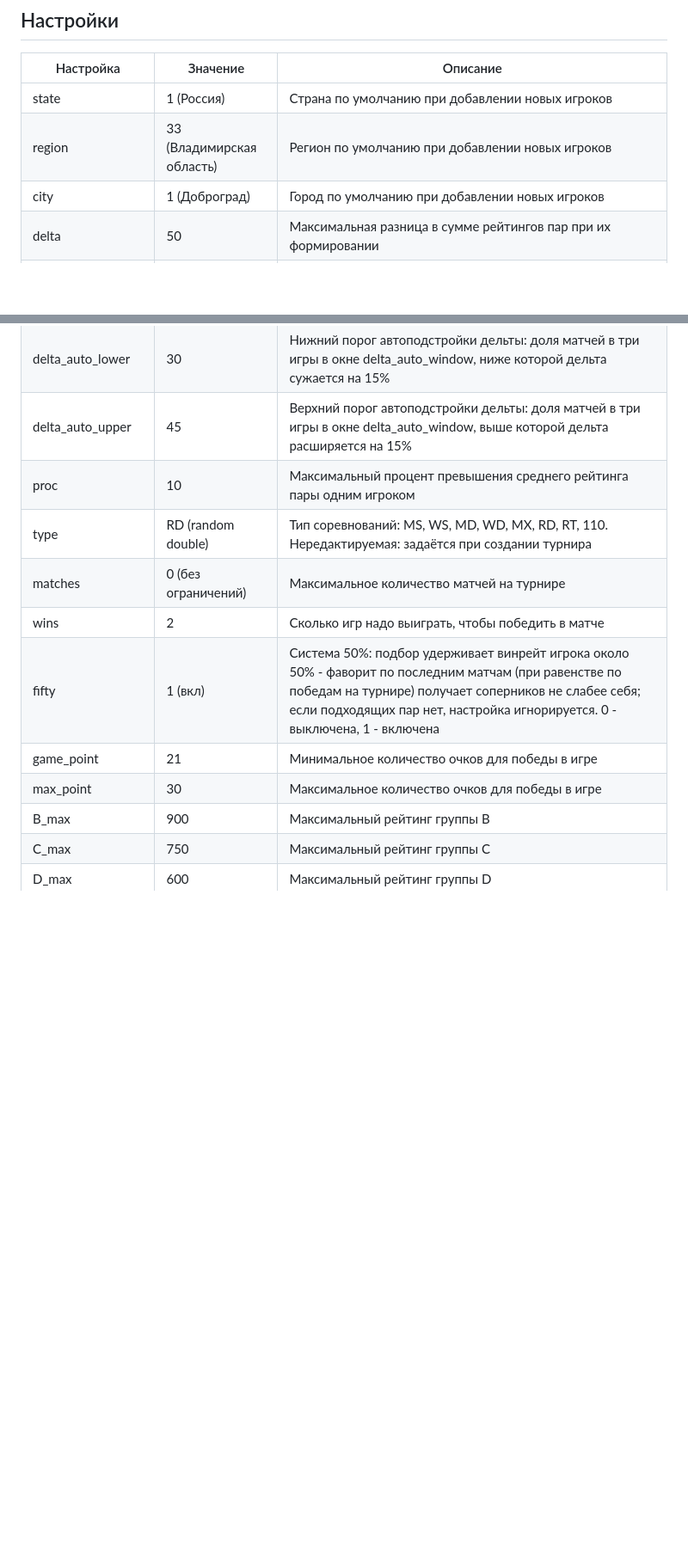
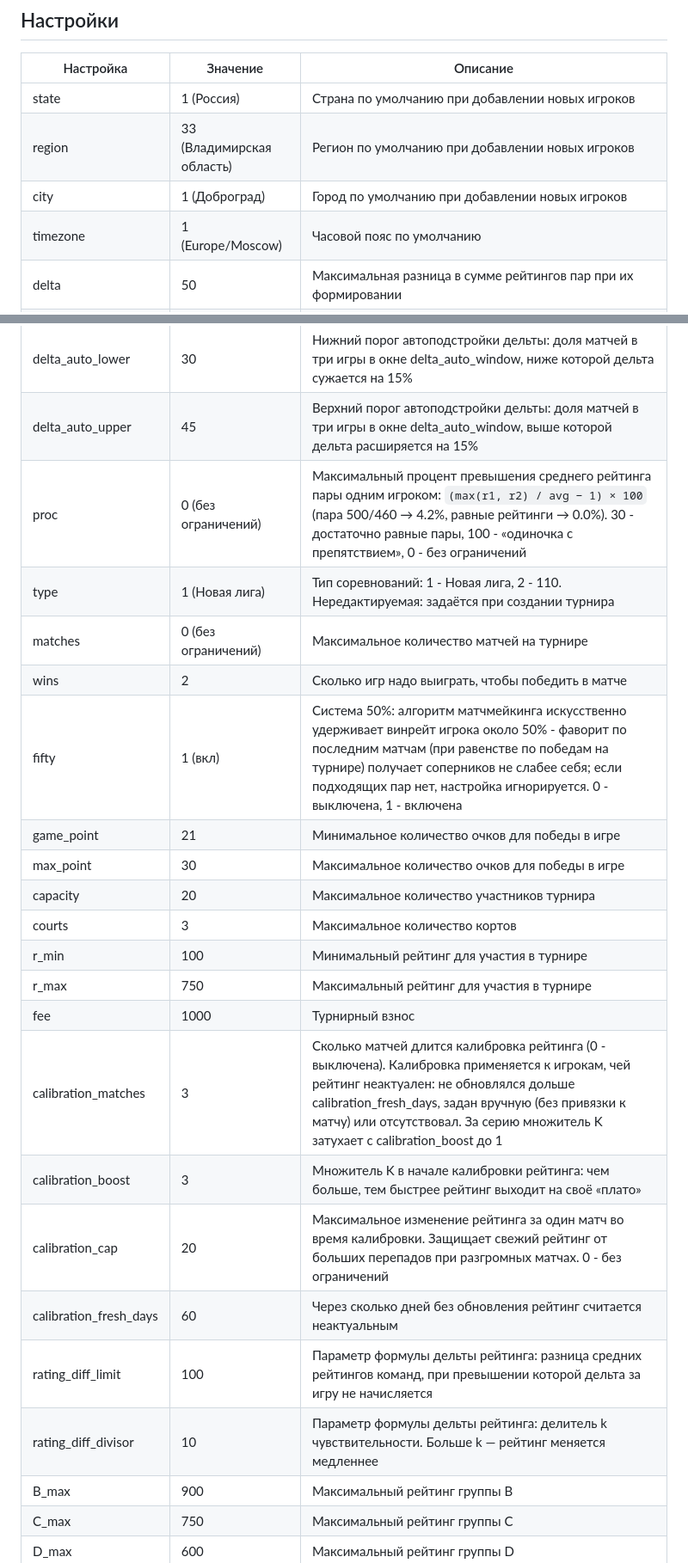
Before and after one commit to vasilevichra/badmr, a Markdown page: README.md, 2 parts joined by grey strips. Shown at 86% size. Drawn GitHub-style; blank space fills up the shorter version.

Commit message:
docs: синхронизация README с сидом настроек, формулой дельты и каскадным пересчётом рейтинга

```diff
--- a/README.md
+++ b/README.md
@@ -19,19 +19,31 @@
 | state      | 1 (Россия)                | Страна по умолчанию при добавлении новых игроков                                                                                                                           |
 | region     | 33 (Владимирская область) | Регион по умолчанию при добавлении новых игроков                                                                                                                           |
 | city       | 1 (Доброград)             | Город по умолчанию при добавлении новых игроков                                                                                                                            |
+| timezone   | 1 (Europe/Moscow)         | Часовой пояс по умолчанию                                                                                                                                                  |
 | delta      | 50                        | Максимальная разница в сумме рейтингов пар при их формировании                                                                                                             |
 | delta_auto | 1 (вкл)                   | Автоподстройка дельты под конкурентность матчей: дельта сужается/расширяется на 15% в зависимости от доли матчей в три игры среди последних delta_auto_window завершённых матчей турнира (меньше delta_auto_lower% — сузить, больше delta_auto_upper% — расширить); результат ограничен диапазоном [10, 300]. 0 - выключена |
 | rematch_window | 10                    | Окно анти-риматча: сколько последних завершённых матчей турнира учитывается при подборе — напарники и составы, встречавшиеся в этом окне, избегаются. 0 - повторные встречи не отслеживаются                                                                                                                               |
 | delta_auto_window | 20                 | Сколько последних завершённых матчей турнира учитывает автоподстройка дельты (delta_auto)                                                                                   |
 | delta_auto_lower | 30                 | Нижний порог автоподстройки дельты: доля матчей в три игры в окне delta_auto_window, ниже которой дельта сужается на 15%                                                    |
 | delta_auto_upper | 45                 | Верхний порог автоподстройки дельты: доля матчей в три игры в окне delta_auto_window, выше которой дельта расширяется на 15%                                                |
-| proc       | 10                        | Максимальный процент превышения среднего рейтинга пары одним игроком                                                                                                    |
-| type       | RD (random double)        | Тип соревнований: MS, WS, MD, WD, MX, RD, RT, 110. Нередактируемая: задаётся при создании турнира                                                                           |
+| proc       | 0 (без ограничений)       | Максимальный процент превышения среднего рейтинга пары одним игроком: `(max(r1, r2) / avg − 1) × 100` (пара 500/460 → 4.2%, равные рейтинги → 0.0%). 30 - достаточно равные пары, 100 - «одиночка с препятствием», 0 - без ограничений |
+| type       | 1 (Новая лига)            | Тип соревнований: 1 - Новая лига, 2 - 110. Нередактируемая: задаётся при создании турнира                                                                                   |
 | matches    | 0 (без ограничений)       | Максимальное количество матчей на турнире                                                                                                                                  |
 | wins       | 2                         | Сколько игр надо выиграть, чтобы победить в матче                                                                                                                          |
-| fifty      | 1 (вкл)                   | Система 50%: подбор удерживает винрейт игрока около 50% - фаворит по последним матчам (при равенстве по победам на турнире) получает соперников не слабее себя; если подходящих пар нет, настройка игнорируется. 0 - выключена, 1 - включена  |
+| fifty      | 1 (вкл)                   | Система 50%: алгоритм матчмейкинга искусственно удерживает винрейт игрока около 50% - фаворит по последним матчам (при равенстве по победам на турнире) получает соперников не слабее себя; если подходящих пар нет, настройка игнорируется. 0 - выключена, 1 - включена  |
 | game_point | 21                        | Минимальное количество очков для победы в игре                                                                                                                             |
 | max_point  | 30                        | Максимальное количество очков для победы в игре                                                                                                                            |
+| capacity   | 20                        | Максимальное количество участников турнира                                                                                                                                 |
+| courts     | 3                         | Максимальное количество кортов                                                                                                                                             |
+| r_min      | 100                       | Минимальный рейтинг для участия в турнире                                                                                                                                  |
+| r_max      | 750                       | Максимальный рейтинг для участия в турнире                                                                                                                                 |
+| fee        | 1000                      | Турнирный взнос                                                                                                                                                            |
+| calibration_matches | 3               | Сколько матчей длится калибровка рейтинга (0 - выключена). Калибровка применяется к игрокам, чей рейтинг неактуален: не обновлялся дольше calibration_fresh_days, задан вручную (без привязки к матчу) или отсутствовал. За серию множитель K затухает с calibration_boost до 1 |
+| calibration_boost   | 3               | Множитель K в начале калибровки рейтинга: чем больше, тем быстрее рейтинг выходит на своё «плато»                                                                           |
+| calibration_cap     | 20              | Максимальное изменение рейтинга за один матч во время калибровки. Защищает свежий рейтинг от больших перепадов при разгромных матчах. 0 - без ограничений                    |
+| calibration_fresh_days | 60           | Через сколько дней без обновления рейтинг считается неактуальным                                                                                                           |
+| rating_diff_limit   | 100             | Параметр формулы дельты рейтинга: разница средних рейтингов команд, при превышении которой дельта за игру не начисляется                                                    |
+| rating_diff_divisor | 10              | Параметр формулы дельты рейтинга: делитель k чувствительности. Больше k — рейтинг меняется медленнее                                                                        |
 | B_max      | 900                       | Максимальный рейтинг группы B                                                                                                                                              |
 | C_max      | 750                       | Максимальный рейтинг группы C                                                                                                                                              |
 | D_max      | 600                       | Максимальный рейтинг группы D                                                                                                                                              |
```
Also changed, not shown: other parts of README.md (+17 -0 lines).
